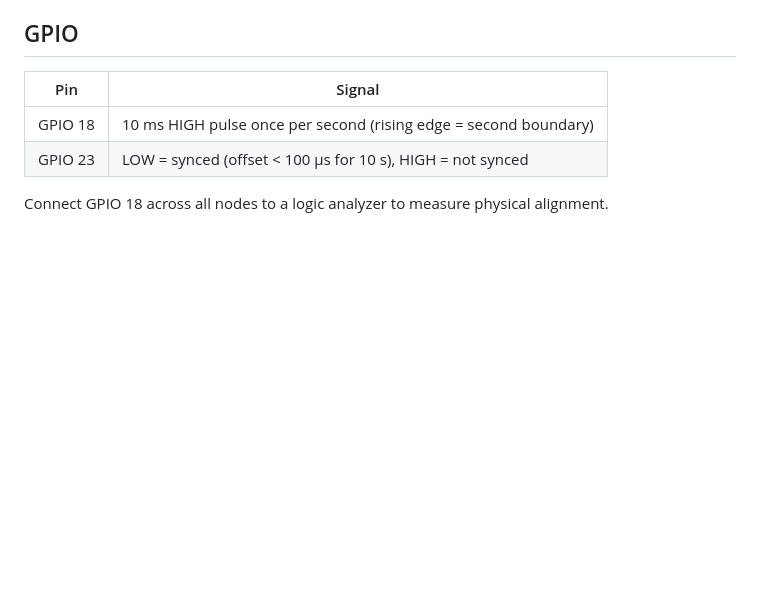
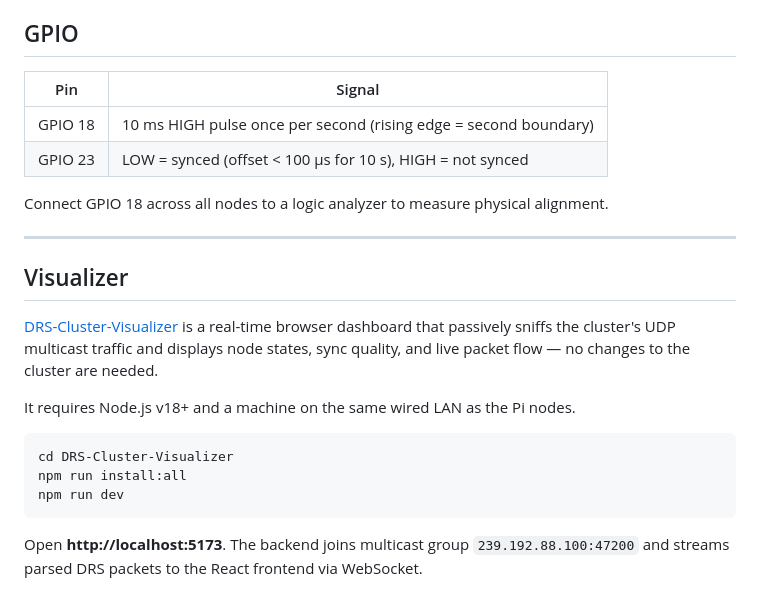
Before and after one commit to BBaMaster/DES_ClockSync, a Markdown page: README.md, the part around the change. Drawn GitHub-style; blank space fills up the shorter version.

Commit message:
added section regarding visualizer submodule

````diff
--- a/README.md
+++ b/README.md
@@ -248,3 +248,19 @@ wsl python3 scripts/telemetry_listen.py --duration 5
 | GPIO 23 | LOW = synced (offset < 100 µs for 10 s), HIGH = not synced |
 
 Connect GPIO 18 across all nodes to a logic analyzer to measure physical alignment.
+
+---
+
+## Visualizer
+
+[DRS-Cluster-Visualizer](DRS-Cluster-Visualizer/) is a real-time browser dashboard that passively sniffs the cluster's UDP multicast traffic and displays node states, sync quality, and live packet flow — no changes to the cluster are needed.
+
+It requires Node.js v18+ and a machine on the same wired LAN as the Pi nodes.
+
+```bash
+cd DRS-Cluster-Visualizer
+npm run install:all
+npm run dev
+```
+
+Open **http://localhost:5173**. The backend joins multicast group `239.192.88.100:47200` and streams parsed DRS packets to the React frontend via WebSocket.
````
